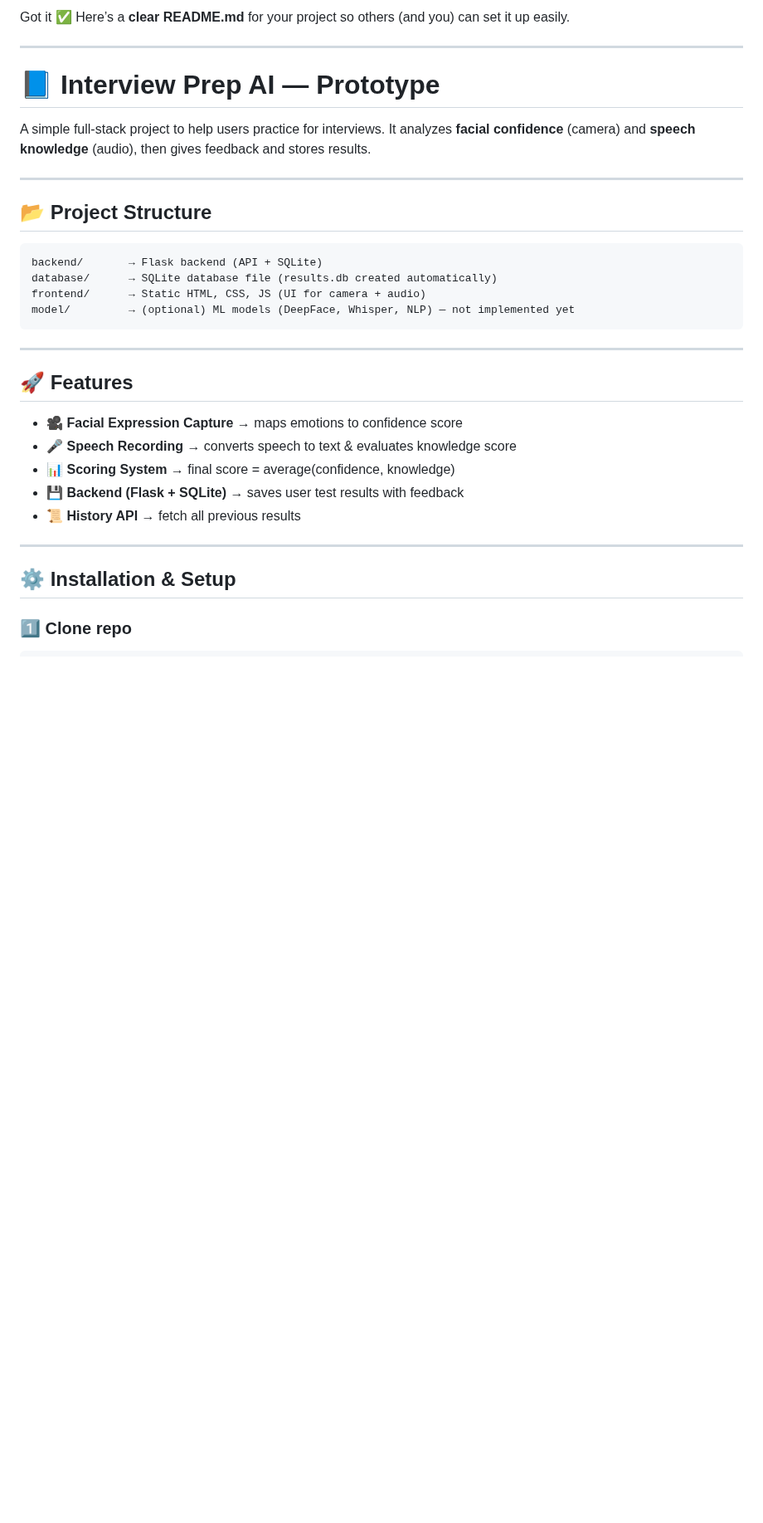
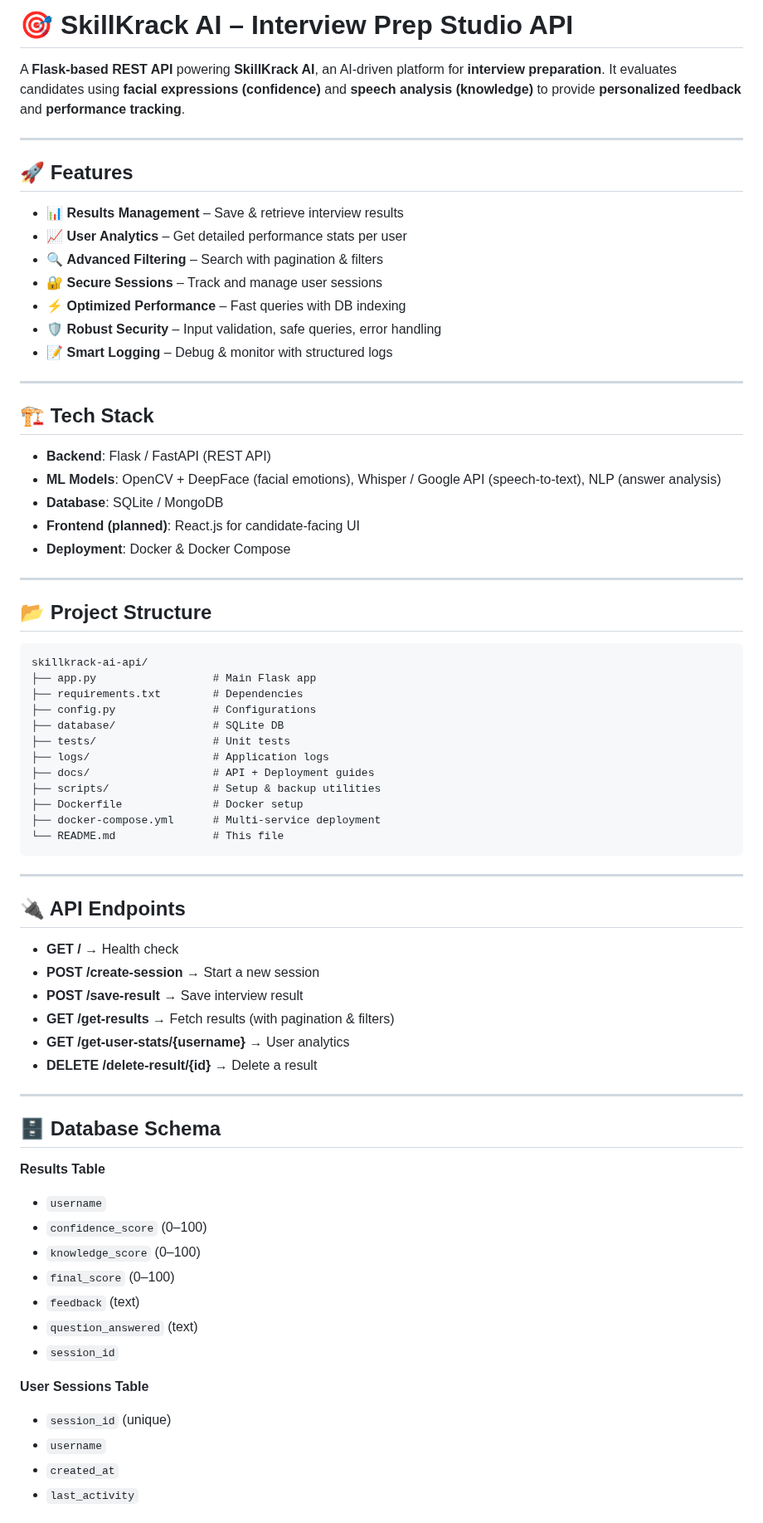
Before and after one commit to TheCosmicWizard/SkillKrack, a Markdown page: readme.md, the part around one of its changes. Shown at 83% size. GitHub-like rendering; blank space fills up the shorter version.

````diff
--- a/readme.md
+++ b/readme.md
@@ -1,36 +1,77 @@
-Got it ✅
-Here’s a **clear README.md** for your project so others (and you) can set it up easily.
+# 🎯 SkillKrack AI – Interview Prep Studio API
+
+A **Flask-based REST API** powering **SkillKrack AI**, an AI-driven platform for **interview preparation**. It evaluates candidates using **facial expressions (confidence)** and **speech analysis (knowledge)** to provide **personalized feedback** and **performance tracking**.
 
 ---
 
-# 📘 Interview Prep AI — Prototype
+## 🚀 Features
 
-A simple full-stack project to help users practice for interviews.
-It analyzes **facial confidence** (camera) and **speech knowledge** (audio), then gives feedback and stores results.
+* 📊 **Results Management** – Save & retrieve interview results
+* 📈 **User Analytics** – Get detailed performance stats per user
+* 🔍 **Advanced Filtering** – Search with pagination & filters
+* 🔐 **Secure Sessions** – Track and manage user sessions
+* ⚡ **Optimized Performance** – Fast queries with DB indexing
+* 🛡️ **Robust Security** – Input validation, safe queries, error handling
+* 📝 **Smart Logging** – Debug & monitor with structured logs
+
+---
+
+## 🏗️ Tech Stack
+
+* **Backend**: Flask / FastAPI (REST API)
+* **ML Models**: OpenCV + DeepFace (facial emotions), Whisper / Google API (speech-to-text), NLP (answer analysis)
+* **Database**: SQLite / MongoDB
+* **Frontend (planned)**: React.js for candidate-facing UI
+* **Deployment**: Docker & Docker Compose
 
 ---
 
 ## 📂 Project Structure
 
 ```
-backend/       → Flask backend (API + SQLite)
-database/      → SQLite database file (results.db created automatically)
-frontend/      → Static HTML, CSS, JS (UI for camera + audio)
-model/         → (optional) ML models (DeepFace, Whisper, NLP) — not implemented yet
+skillkrack-ai-api/
+├── app.py                  # Main Flask app
+├── requirements.txt        # Dependencies
+├── config.py               # Configurations
+├── database/               # SQLite DB
+├── tests/                  # Unit tests
+├── logs/                   # Application logs
+├── docs/                   # API + Deployment guides
+├── scripts/                # Setup & backup utilities
+├── Dockerfile              # Docker setup
+├── docker-compose.yml      # Multi-service deployment
+└── README.md               # This file
 ```
 
 ---
 
-## 🚀 Features
+## 🔌 API Endpoints
 
-- 🎥 **Facial Expression Capture** → maps emotions to confidence score
-- 🎤 **Speech Recording** → converts speech to text & evaluates knowledge score
-- 📊 **Scoring System** → final score = average(confidence, knowledge)
-- 💾 **Backend (Flask + SQLite)** → saves user test results with feedback
-- 📜 **History API** → fetch all previous results
+* **GET /** → Health check
+* **POST /create-session** → Start a new session
+* **POST /save-result** → Save interview result
+* **GET /get-results** → Fetch results (with pagination & filters)
+* **GET /get-user-stats/{username}** → User analytics
+* **DELETE /delete-result/{id}** → Delete a result
 
 ---
 
-## ⚙️ Installation & Setup
+## 🗄️ Database Schema
 
-### 1️⃣ Clone repo
+**Results Table**
+
+* `username`
+* `confidence_score` (0–100)
+* `knowledge_score` (0–100)
+* `final_score` (0–100)
+* `feedback` (text)
+* `question_answered` (text)
+* `session_id`
+
+**User Sessions Table**
+
+* `session_id` (unique)
+* `username`
+* `created_at`
+* `last_activity`
+
````
Also changed, not shown: other parts of readme.md (+37 -88 lines).
